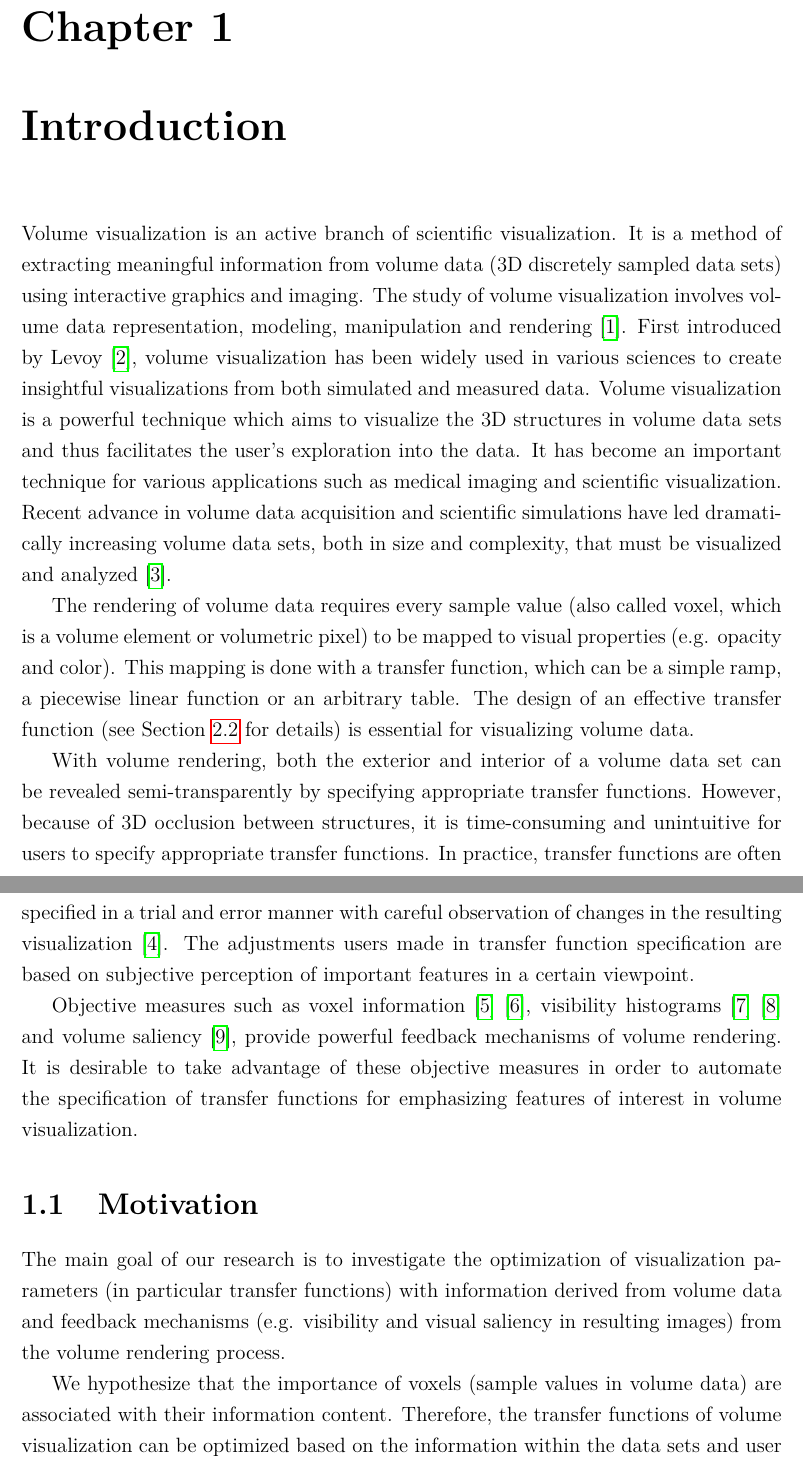
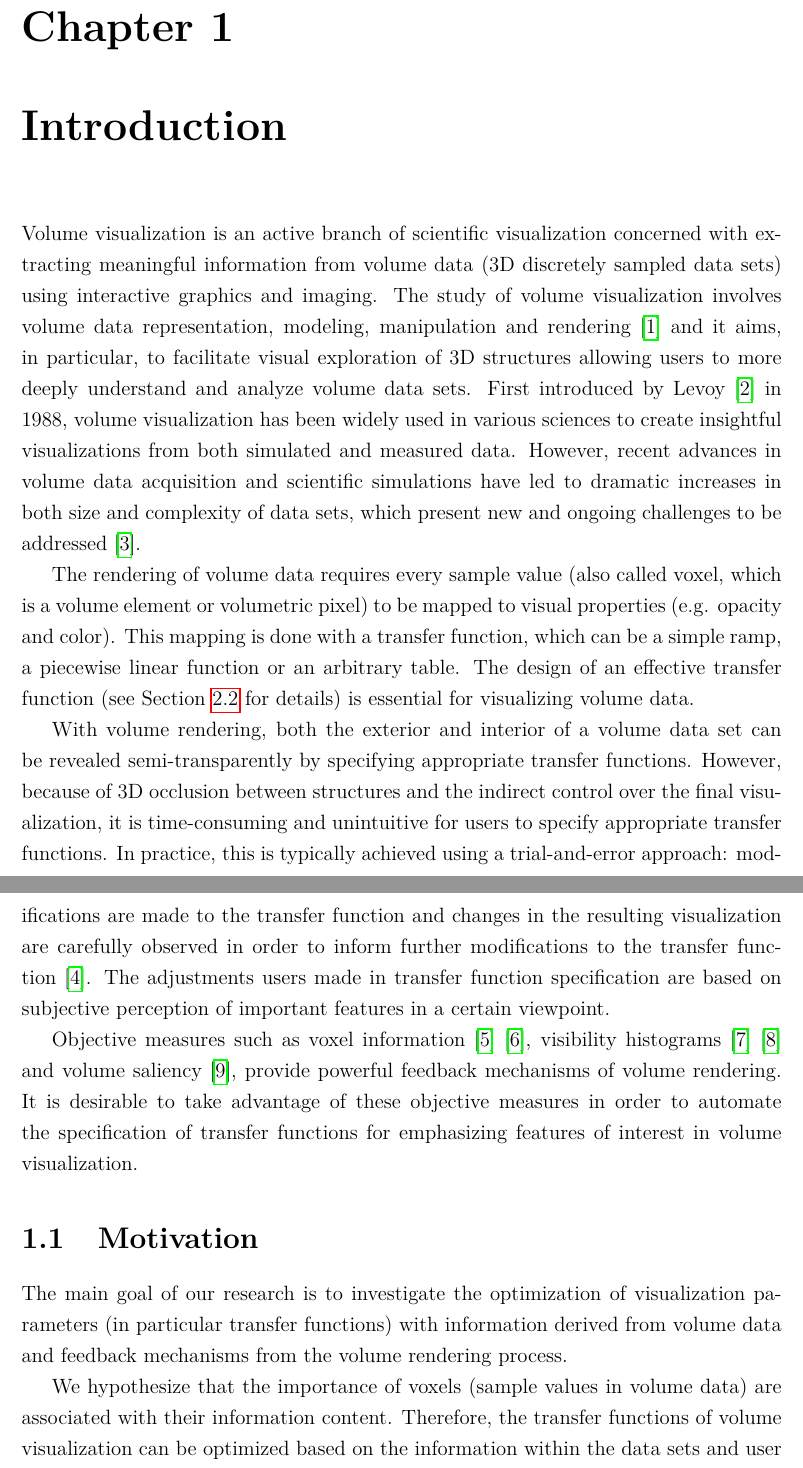
Before and after one commit to luosz/phd-thesis, a LaTeX thesis (thesis/thesis.tex, which reads thesis/chapter1.tex): two parts of pages 21 and 22 of 138, joined at a grey line, cut so that both start at the same text. Compiled offline with pdfLaTeX.

Commit message:
edit conclusion

```diff
--- a/thesis/chapter1.tex
+++ b/thesis/chapter1.tex
@@ -1,11 +1,14 @@
 \chapter{Introduction \label{section_introduction}}
 %\epigraph{``What is above form is called Tao; what is within form is called tool."}{--- \textup{I Ching (the Classic of Changes)}}
 
-Volume visualization is an active branch of scientific visualization. It is a method of extracting meaningful information from volume data (3D discretely sampled data sets) using interactive graphics and imaging. The study of volume visualization involves volume data representation, modeling, manipulation and rendering \cite{kaufman_volume_1997}.
-First introduced by Levoy \cite{levoy_display_1988}, volume visualization has been widely used in various sciences to create insightful visualizations from both simulated and measured data.
-Volume visualization is a powerful technique which aims to visualize the 3D structures in volume data sets and thus facilitates the user's exploration into the data. It has become an important technique for various applications such as medical imaging and scientific visualization.
-%Furthermore, it is especially useful in diagnostics for physicians in medicine.
-Recent advance in volume data acquisition and scientific simulations have led dramatically increasing volume data sets, both in size and complexity, that must be visualized and analyzed \cite{beyer_state---art_2015}.
+%Volume visualization is an active branch of scientific visualization. It is a method of extracting meaningful information from volume data (3D discretely sampled data sets) using interactive graphics and imaging. The study of volume visualization involves volume data representation, modeling, manipulation and rendering \cite{kaufman_volume_1997}.
+%First introduced by Levoy \cite{levoy_display_1988}, volume visualization has been widely used in various sciences to create insightful visualizations from both simulated and measured data.
+%Volume visualization is a powerful technique which aims to visualize the 3D structures in volume data sets and thus facilitates the user's exploration into the data. It has become an important technique for various applications such as medical imaging and scientific visualization.
+%%Furthermore, it is especially useful in diagnostics for physicians in medicine.
+%Recent advances in volume data acquisition and scientific simulations have led to dramatically increasing volume data sets, both in size and complexity, that must be visualized and analyzed \cite{beyer_state---art_2015}.
+
+Volume visualization is an active branch of scientific visualization concerned with extracting meaningful information from volume data (3D discretely sampled data sets) using interactive graphics and imaging. The study of volume visualization involves volume data representation, modeling, manipulation and rendering \cite{kaufman_volume_1997} and it aims, in particular, to facilitate visual exploration of 3D structures allowing users to more deeply understand and analyze volume data sets.
+First introduced by Levoy \cite{levoy_display_1988} in 1988, volume visualization has been widely used in various sciences to create insightful visualizations from both simulated and measured data. However, recent advances in volume data acquisition and scientific simulations have led to dramatic increases in both size and complexity of data sets, which present new and ongoing challenges to be addressed \cite{beyer_state---art_2015}.
 
 %Time-varying volume data sets are increasing dramatically both in size and complexity as various data acquisition devices rapidly evolve in recent years.
 %However, the visualization of time-varying volume data remains a challenging problem due to the large size and the dynamic nature of the underlying information.
@@ -15,7 +18,10 @@ The rendering of volume data requires every sample value (also called voxel, whi
 The design of an effective transfer function (see Section~\ref{literature_of_transfer_function} for details) is essential for visualizing volume data.
 %A wealth of techniques have been developed for transfer function design for static volume data \cite{pfister_transfer_2001} \cite{bernardon_transfer-function_2008} \cite{arens_survey_2010}.
 
-With volume rendering, both the exterior and interior of a volume data set can be revealed semi-transparently by specifying appropriate transfer functions. However, because of 3D occlusion between structures, it is time-consuming and unintuitive for users to specify appropriate transfer functions. In practice, transfer functions are often specified in a trial and error manner with careful observation of changes in the resulting visualization \cite{kniss_interactive_2001}.
+With volume rendering, both the exterior and interior of a volume data set can be revealed semi-transparently by specifying appropriate transfer functions.
+However, because of 3D occlusion between structures and the indirect control over the final visualization, it is time-consuming and unintuitive for users to specify appropriate transfer functions.
+%In practice, transfer functions are often specified in a trial and error manner with careful observation of changes in the resulting visualization \cite{kniss_interactive_2001}.
+In practice, this is typically achieved using a trial-and-error approach: modifications are made to the transfer function and changes in the resulting visualization are carefully observed in order to inform further modifications to the transfer function \cite{kniss_interactive_2001}.
 The adjustments users made in transfer function specification are based on subjective perception of important features in a certain viewpoint.
 
 Objective measures such as voxel information \cite{bordoloi_view_2005} \cite{wang_information_2011}, visibility histograms \cite{emsenhuber_visibility_2008} \cite{correa_visibility-driven_2009} and volume saliency \cite{kim_saliency-guided_2006}, provide powerful feedback mechanisms of volume rendering. It is desirable to take advantage of these objective measures in order to automate the specification of transfer functions for emphasizing features of interest in volume visualization.
@@ -59,7 +65,9 @@ Objective measures such as voxel information \cite{bordoloi_view_2005} \cite{wan
 
 %The main goal of our research is to investigate the optimization of visualization parameters (in particular transfer functions) and the use of NPR techniques, and develop a methodology which incorporates these two types of techniques to facilitate the user's exploration of the data sets. NPR techniques are effective forms of abstraction and they have proven their usefulness in expressing features that cannot be shown using realistic depiction of scenes and objects. The combination of standard volume visualization and NPR techniques will bring the opportunity to provide expressive visualization and assist the user in accomplishing his/her task efficiently.
 
-The main goal of our research is to investigate the optimization of visualization parameters (in particular transfer functions) with information derived from volume data and feedback mechanisms (e.g. visibility and visual saliency in resulting images) from the volume rendering process.
+The main goal of our research is to investigate the optimization of visualization parameters (in particular transfer functions) with information derived from volume data and feedback mechanisms
+% (e.g. visibility and visual saliency in resulting images)
+from the volume rendering process.
 
 We hypothesize that the importance of voxels (sample values in volume data) are associated with their information content. Therefore, the transfer functions of volume visualization can be optimized based on the information within the data sets and user input which indicates the user's interest.
 
```
Also changed, not shown: thesis/chapter5.tex (+1 -1 lines), thesis/thesis.tex (+4 -3 lines).
